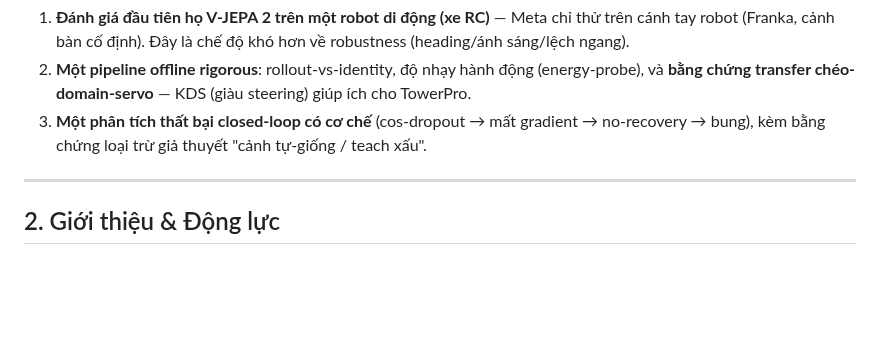
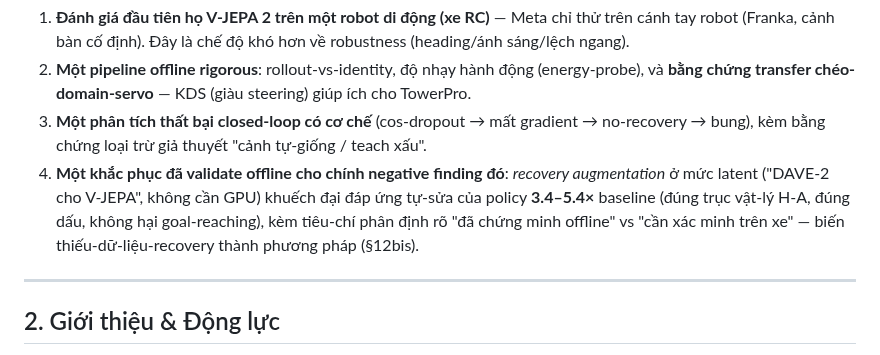
Before and after one commit to Anakonkai01/JEPA, a Markdown page: docs/report/2_REPORT_FULL.md, the part around the change. GitHub-like rendering; blank space fills up the shorter version.

Commit message:
report(06-14): contribution #4 — recovery augmentation (validate offline) vào Abstract
Co-Authored-By: Claude Opus 4.8 <noreply@anthropic.com>

```diff
--- a/docs/report/2_REPORT_FULL.md
+++ b/docs/report/2_REPORT_FULL.md
@@ -57,6 +57,10 @@ ngoài trời.
    **bằng chứng transfer chéo-domain-servo** — KDS (giàu steering) giúp ích cho TowerPro.
 3. **Một phân tích thất bại closed-loop có cơ chế** (cos-dropout → mất gradient → no-recovery → bung),
    kèm bằng chứng loại trừ giả thuyết "cảnh tự-giống / teach xấu".
+4. **Một khắc phục đã validate offline cho chính negative finding đó**: *recovery augmentation* ở mức
+   latent ("DAVE-2 cho V-JEPA", không cần GPU) khuếch đại đáp ứng tự-sửa của policy **3.4–5.4×** baseline
+   (đúng trục vật-lý H-A, đúng dấu, không hại goal-reaching), kèm tiêu-chí phân định rõ "đã chứng minh
+   offline" vs "cần xác minh trên xe" — biến thiếu-dữ-liệu-recovery thành phương pháp (§12bis).
 
 ---
 
```
